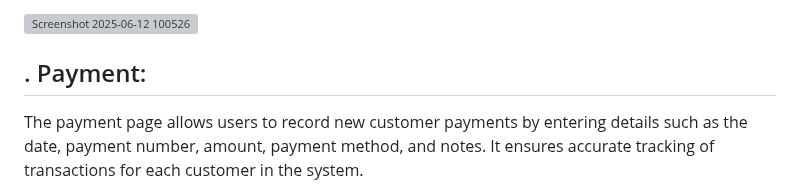
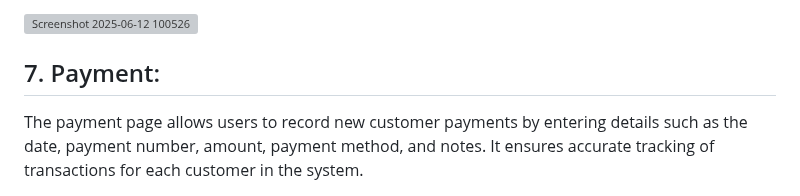
Before and after one commit to amnasyuhada/invoice-web-app, a Markdown page: README.md, the part around the change. GitHub-like rendering; grey boxes are pictures that could not be loaded.

```diff
--- a/README.md
+++ b/README.md
@@ -166,7 +166,7 @@ The RecurringInvoice feature automates the generation of invoices on a regular s
 
 ![Screenshot 2025-06-12 100526](https://github.com/user-attachments/assets/736ae518-2ba9-4654-b652-e18c525a8559)
 
-## . Payment:
+## 7. Payment:
 The payment page allows users to record new customer payments by entering details such as the date, payment number, amount, payment method, and notes. It ensures accurate tracking of transactions for each customer in the system.
 
 ![image](https://github.com/user-attachments/assets/7ba81baa-6f74-40c5-938b-f3297ab47265)
```
